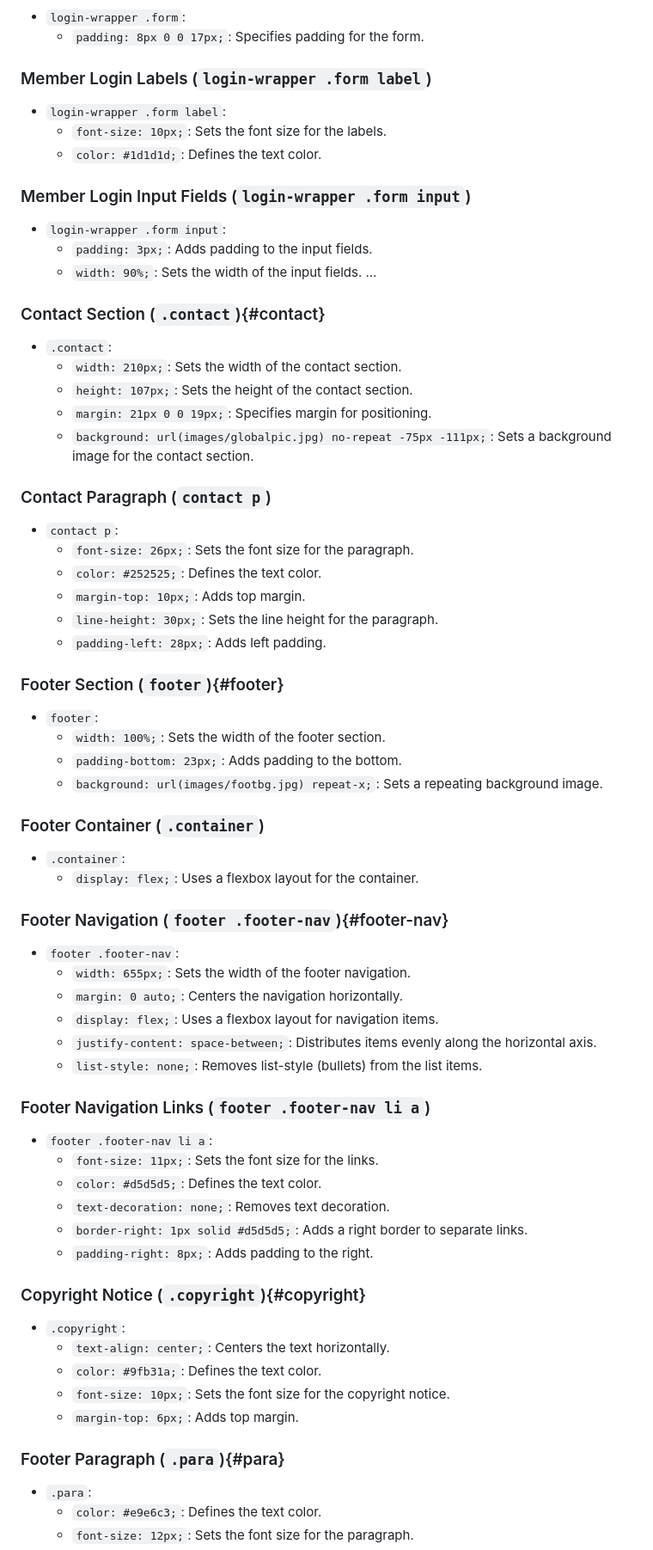
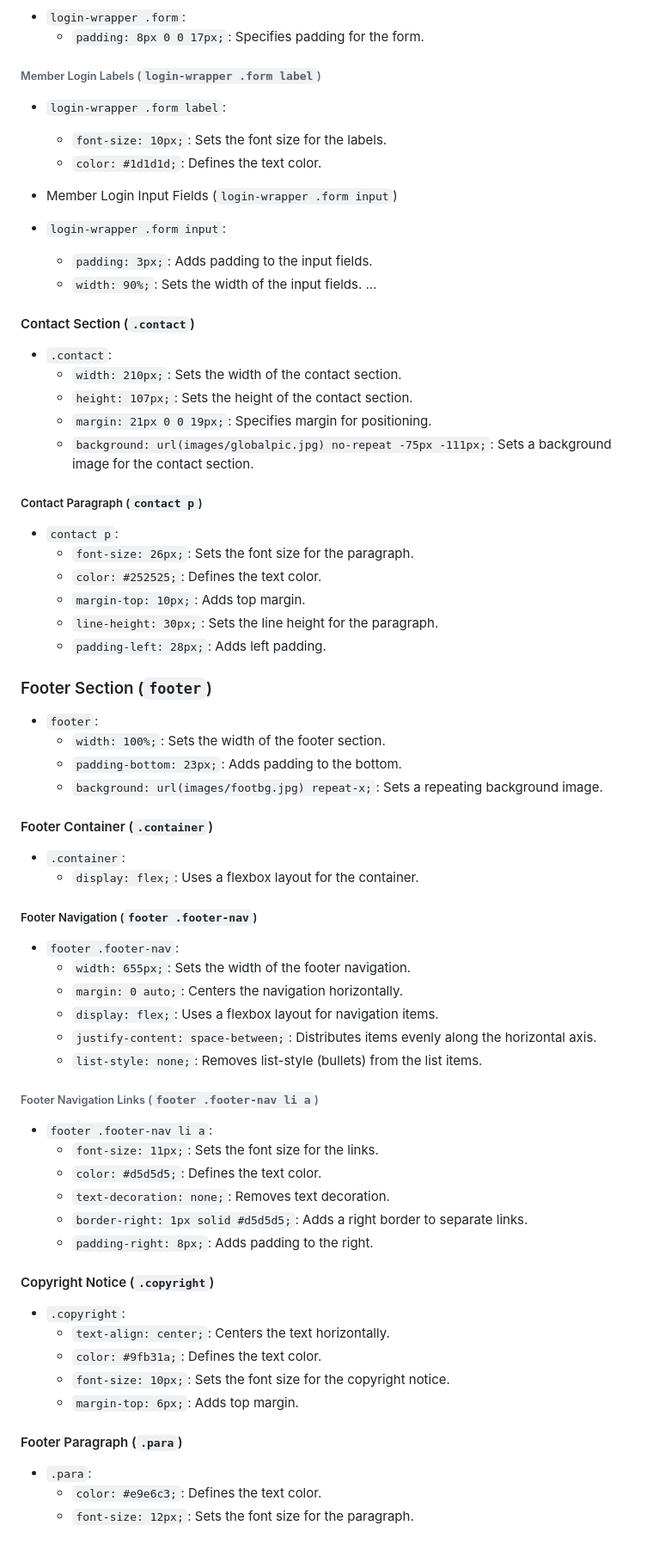
Before and after one commit to saifulislam05/fwt-6-css, a Markdown page: README.md, the part around the change printed below. Shown: that part at 86% size. Drawn GitHub-style.

```diff
--- a/README.md
+++ b/README.md
@@ -462,25 +441,25 @@ The "Website Name" is a web page project that showcases various features and con
 - `login-wrapper .form`:
   - `padding: 8px 0 0 17px;`: Specifies padding for the form.
 
-### Member Login Labels (`login-wrapper .form label`)
+###### Member Login Labels (`login-wrapper .form label`)
 - `login-wrapper .form label`:
   - `font-size: 10px;`: Sets the font size for the labels.
   - `color: #1d1d1d;`: Defines the text color.
 
-### Member Login Input Fields (`login-wrapper .form input`)
+- Member Login Input Fields (`login-wrapper .form input`)
 - `login-wrapper .form input`:
   - `padding: 3px;`: Adds padding to the input fields.
   - `width: 90%;`: Sets the width of the input fields.
 ...
 
-### Contact Section (`.contact`){#contact}
+#### Contact Section (`.contact`)
 - `.contact`:
   - `width: 210px;`: Sets the width of the contact section.
   - `height: 107px;`: Sets the height of the contact section.
   - `margin: 21px 0 0 19px;`: Specifies margin for positioning.
   - `background: url(images/globalpic.jpg) no-repeat -75px -111px;`: Sets a background image for the contact section.
 
-### Contact Paragraph (`contact p`)
+##### Contact Paragraph (`contact p`)
 - `contact p`:
   - `font-size: 26px;`: Sets the font size for the paragraph.
   - `color: #252525;`: Defines the text color.
@@ -488,17 +467,17 @@ The "Website Name" is a web page project that showcases various features and con
   - `line-height: 30px;`: Sets the line height for the paragraph.
   - `padding-left: 28px;`: Adds left padding.
 
-### Footer Section (`footer`){#footer}
+### Footer Section (`footer`)
 - `footer`:
   - `width: 100%;`: Sets the width of the footer section.
   - `padding-bottom: 23px;`: Adds padding to the bottom.
   - `background: url(images/footbg.jpg) repeat-x;`: Sets a repeating background image.
 
-### Footer Container (`.container`)
+#### Footer Container (`.container`)
 - `.container`:
   - `display: flex;`: Uses a flexbox layout for the container.
 
-### Footer Navigation (`footer .footer-nav`){#footer-nav}
+##### Footer Navigation (`footer .footer-nav`)
 - `footer .footer-nav`:
   - `width: 655px;`: Sets the width of the footer navigation.
   - `margin: 0 auto;`: Centers the navigation horizontally.
@@ -506,7 +485,7 @@ The "Website Name" is a web page project that showcases various features and con
   - `justify-content: space-between;`: Distributes items evenly along the horizontal axis.
   - `list-style: none;`: Removes list-style (bullets) from the list items.
 
-### Footer Navigation Links (`footer .footer-nav li a`)
+###### Footer Navigation Links (`footer .footer-nav li a`)
 - `footer .footer-nav li a`:
   - `font-size: 11px;`: Sets the font size for the links.
   - `color: #d5d5d5;`: Defines the text color.
@@ -514,14 +493,14 @@ The "Website Name" is a web page project that showcases various features and con
   - `border-right: 1px solid #d5d5d5;`: Adds a right border to separate links.
   - `padding-right: 8px;`: Adds padding to the right.
 
-### Copyright Notice (`.copyright`){#copyright}
+#### Copyright Notice (`.copyright`)
 - `.copyright`:
   - `text-align: center;`: Centers the text horizontally.
   - `color: #9fb31a;`: Defines the text color.
   - `font-size: 10px;`: Sets the font size for the copyright notice.
   - `margin-top: 6px;`: Adds top margin.
 
-### Footer Paragraph (`.para`){#para}
+#### Footer Paragraph (`.para`)
 - `.para`:
   - `color: #e9e6c3;`: Defines the text color.
   - `font-size: 12px;`: Sets the font size for the paragraph.
```
Also changed, not shown: other parts of README.md (+21 -42 lines).
